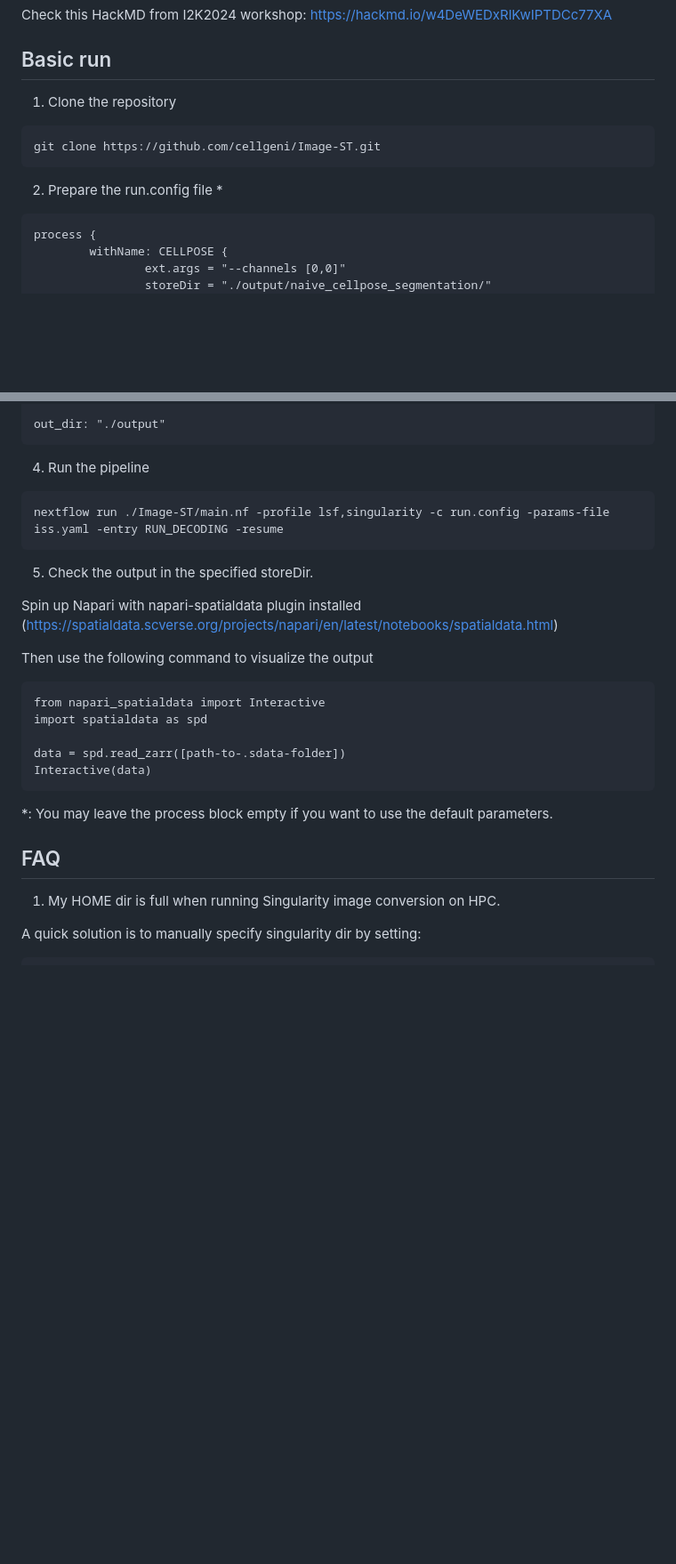
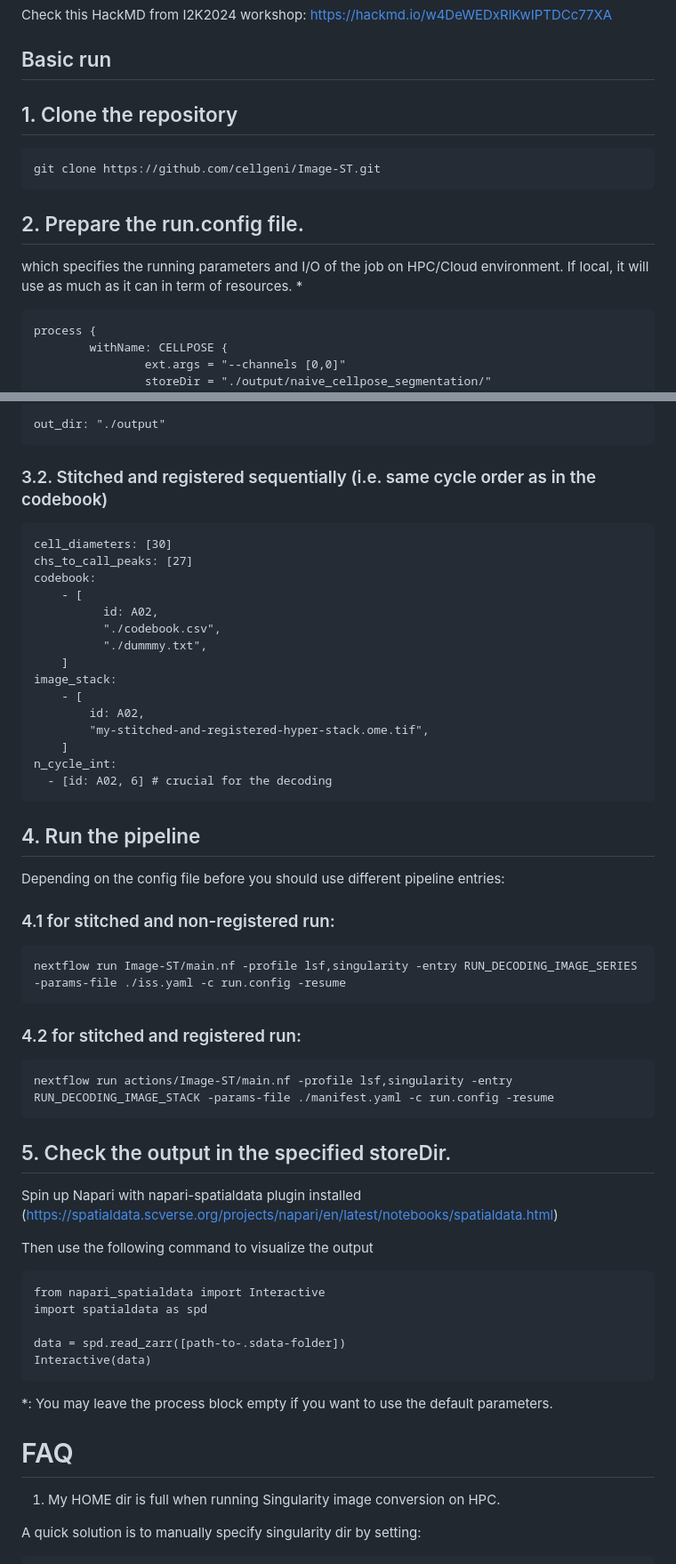
Before and after one commit to cavenel/Image-ST, a Markdown page: README.md, 2 parts joined by grey strips. Shown at 89% size. Rendered like a GitHub page; blank space fills up the shorter version.

Commit message:
Enhance README formatting and instructions
Updated README with improved formatting and clarity for setup instructions.

````diff
--- a/README.md
+++ b/README.md
@@ -15,11 +15,12 @@ Check this HackMD from I2K2024 workshop: https://hackmd.io/w4DeWEDxRlKwIPTDCc77X
 
 Basic run
 ---
-1. Clone the repository
+## 1. Clone the repository
 ```
 git clone https://github.com/cellgeni/Image-ST.git
 ```
-2. Prepare the run.config file *
+## 2. Prepare the run.config file.
+which specifies the running parameters and I/O of the job on HPC/Cloud environment. If local, it will use as much as it can in term of resources. *
 ```
 process {
         withName: CELLPOSE {
@@ -88,11 +91,36 @@ segmentation_method: "CELLPOSE" // or DEEPCELL or STARDIST or INSTANSEG
 
 out_dir: "./output"
 ```
-4. Run the pipeline
+### 3.2. Stitched and registered sequentially (i.e. same cycle order as in the codebook)
 ```
-nextflow run ./Image-ST/main.nf -profile lsf,singularity -c run.config -params-file iss.yaml -entry RUN_DECODING -resume
+cell_diameters: [30]
+chs_to_call_peaks: [27]
+codebook:
+	- [
+	      id: A02,
+	      "./codebook.csv",
+	      "./dummmy.txt",
+	]
+image_stack:
+	- [
+	    id: A02,
+	    "my-stitched-and-registered-hyper-stack.ome.tif",
+	]
+n_cycle_int:
+  - [id: A02, 6] # crucial for the decoding
 ```
-5. Check the output in the specified storeDir.
+## 4. Run the pipeline
+Depending on the config file before you should use different pipeline entries:
+### 4.1 for stitched and non-registered run:
+```
+nextflow run Image-ST/main.nf -profile lsf,singularity -entry RUN_DECODING_IMAGE_SERIES -params-file ./iss.yaml -c run.config -resume
+```
+### 4.2 for stitched and registered run:
+```
+nextflow run actions/Image-ST/main.nf -profile lsf,singularity -entry RUN_DECODING_IMAGE_STACK -params-file ./manifest.yaml -c run.config -resume
+```
+
+## 5. Check the output in the specified storeDir.
 
 Spin up Napari with napari-spatialdata plugin installed (https://spatialdata.scverse.org/projects/napari/en/latest/notebooks/spatialdata.html)
 
@@ -107,8 +135,7 @@ Interactive(data)
 
 *: You may leave the process block empty if you want to use the default parameters.
 
-FAQ
----
+# FAQ
 
 1. My HOME dir is full when running Singularity image conversion on HPC.
 
````
Also changed, not shown: other parts of README.md (+3 -1 lines).
